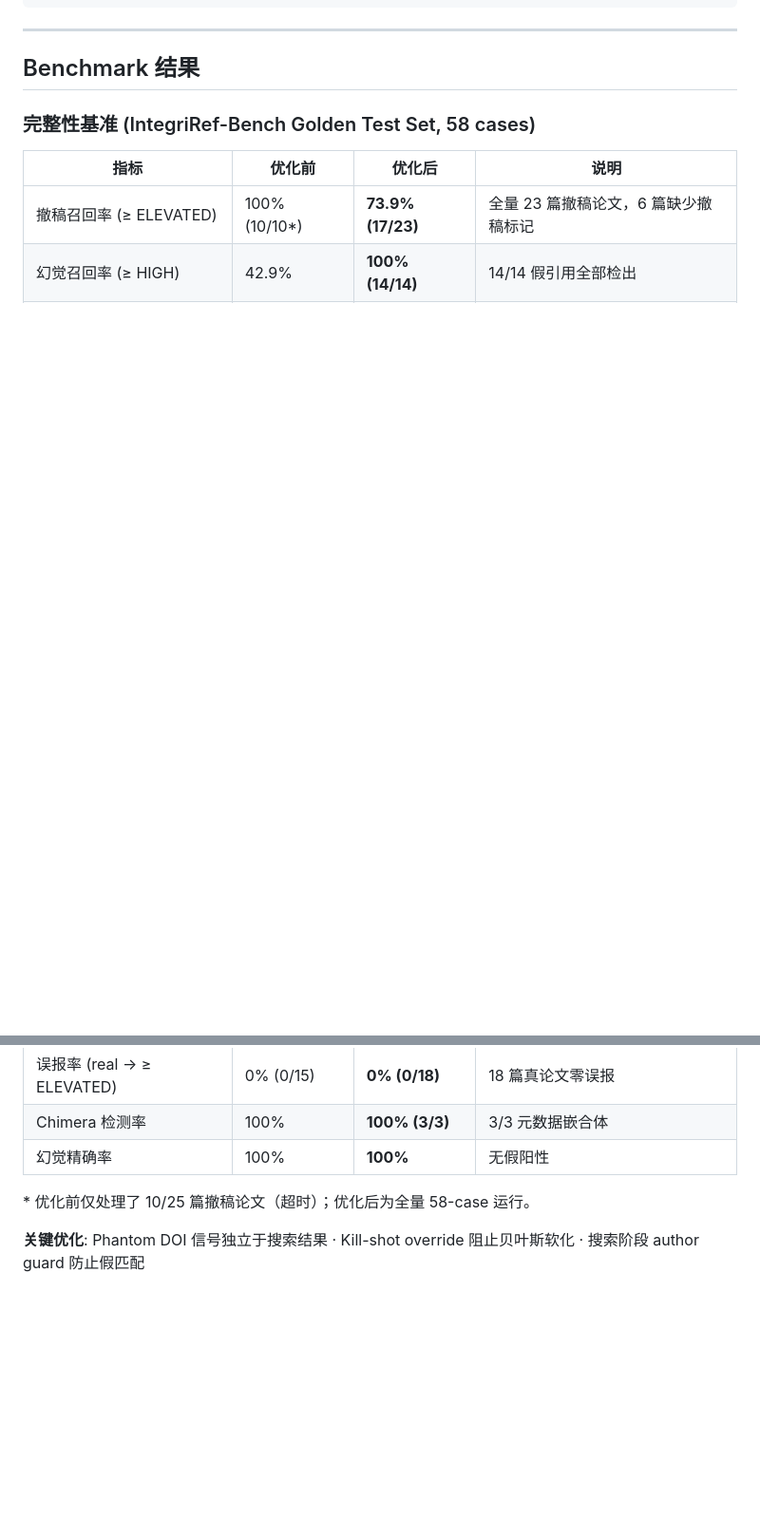
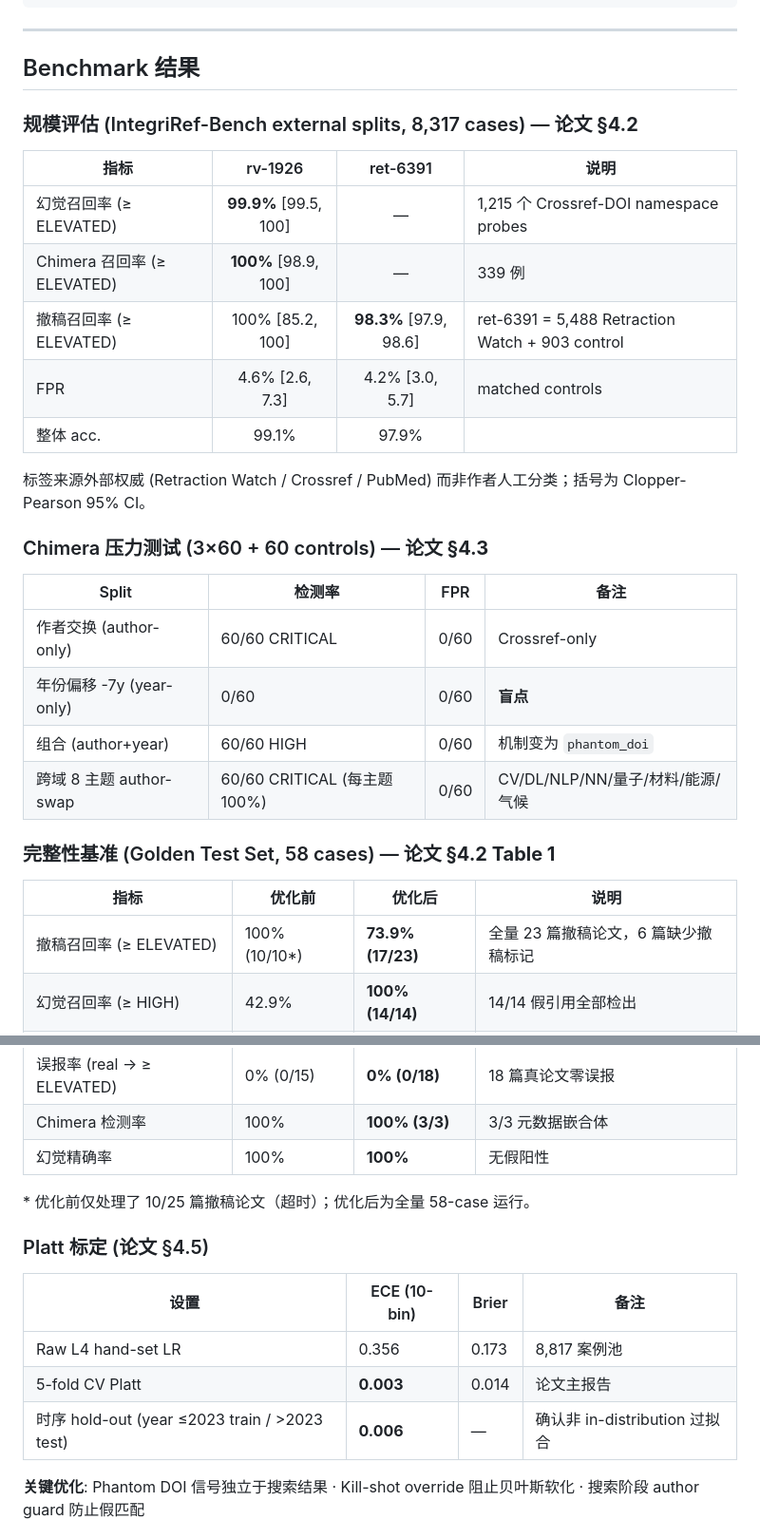
Before and after one commit to GeoffreyWang1117/IntegriRef, a Markdown page: README.md, 2 parts joined by grey strips. Shown at 95% size. Rendered like a GitHub page; blank space fills up the shorter version.

```diff
--- a/README.md
+++ b/README.md
@@ -198,7 +247,28 @@ IntegriRef/
 
 ## Benchmark 结果
 
-### 完整性基准 (IntegriRef-Bench Golden Test Set, 58 cases)
+### 规模评估 (IntegriRef-Bench external splits, 8,317 cases) — **论文 §4.2**
+
+| 指标 | rv-1926 | ret-6391 | 说明 |
+|------|:--:|:--:|------|
+| 幻觉召回率 (≥ ELEVATED) | **99.9%** [99.5, 100] | — | 1,215 个 Crossref-DOI namespace probes |
+| Chimera 召回率 (≥ ELEVATED) | **100%** [98.9, 100] | — | 339 例 |
+| 撤稿召回率 (≥ ELEVATED) | 100% [85.2, 100] | **98.3%** [97.9, 98.6] | ret-6391 = 5,488 Retraction Watch + 903 control |
+| FPR | 4.6% [2.6, 7.3] | 4.2% [3.0, 5.7] | matched controls |
+| 整体 acc. | 99.1% | 97.9% | |
+
+标签来源外部权威 (Retraction Watch / Crossref / PubMed) 而非作者人工分类；括号为 Clopper-Pearson 95% CI。
+
+### Chimera 压力测试 (3×60 + 60 controls) — **论文 §4.3**
+
+| Split | 检测率 | FPR | 备注 |
+|---|---|---|---|
+| 作者交换 (author-only) | 60/60 CRITICAL | 0/60 | Crossref-only |
+| 年份偏移 -7y (year-only) | 0/60 | 0/60 | **盲点** |
+| 组合 (author+year) | 60/60 HIGH | 0/60 | 机制变为 `phantom_doi` |
+| 跨域 8 主题 author-swap | 60/60 CRITICAL (每主题 100%) | 0/60 | CV/DL/NLP/NN/量子/材料/能源/气候 |
+
+### 完整性基准 (Golden Test Set, 58 cases) — **论文 §4.2 Table 1**
 
 | 指标 | 优化前 | 优化后 | 说明 |
 |------|--------|--------|------|
@@ -209,6 +279,14 @@ IntegriRef/
 | 幻觉精确率 | 100% | **100%** | 无假阳性 |
 
 \* 优化前仅处理了 10/25 篇撤稿论文（超时）；优化后为全量 58-case 运行。
+
+### Platt 标定 (论文 §4.5)
+
+| 设置 | ECE (10-bin) | Brier | 备注 |
+|---|---|---|---|
+| Raw L4 hand-set LR | 0.356 | 0.173 | 8,817 案例池 |
+| 5-fold CV Platt | **0.003** | 0.014 | 论文主报告 |
+| 时序 hold-out (year ≤2023 train / >2023 test) | **0.006** | — | 确认非 in-distribution 过拟合 |
 
 **关键优化**: Phantom DOI 信号独立于搜索结果 · Kill-shot override 阻止贝叶斯软化 · 搜索阶段 author guard 防止假匹配
 
```
Also changed, not shown: other parts of README.md (+60 -4 lines).
